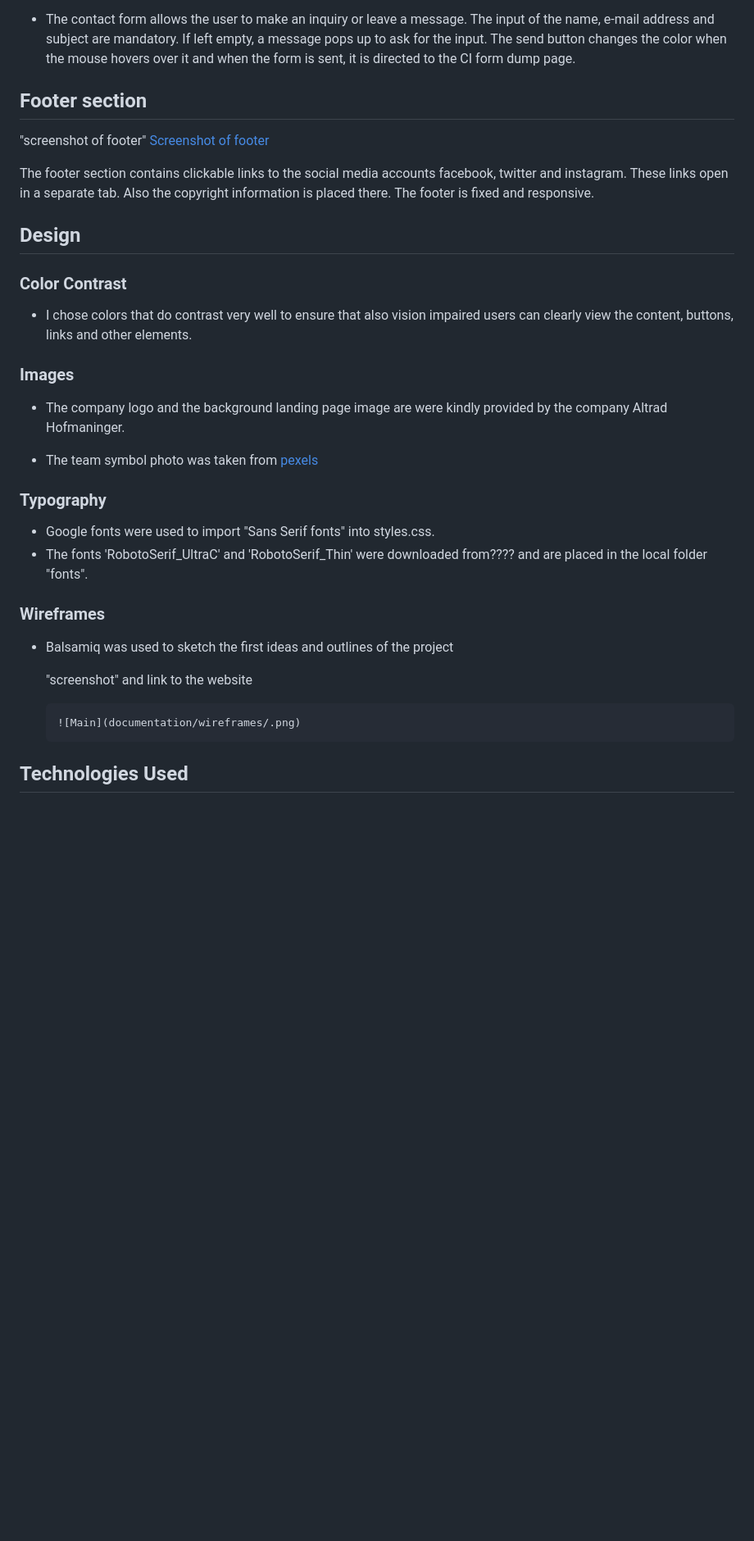
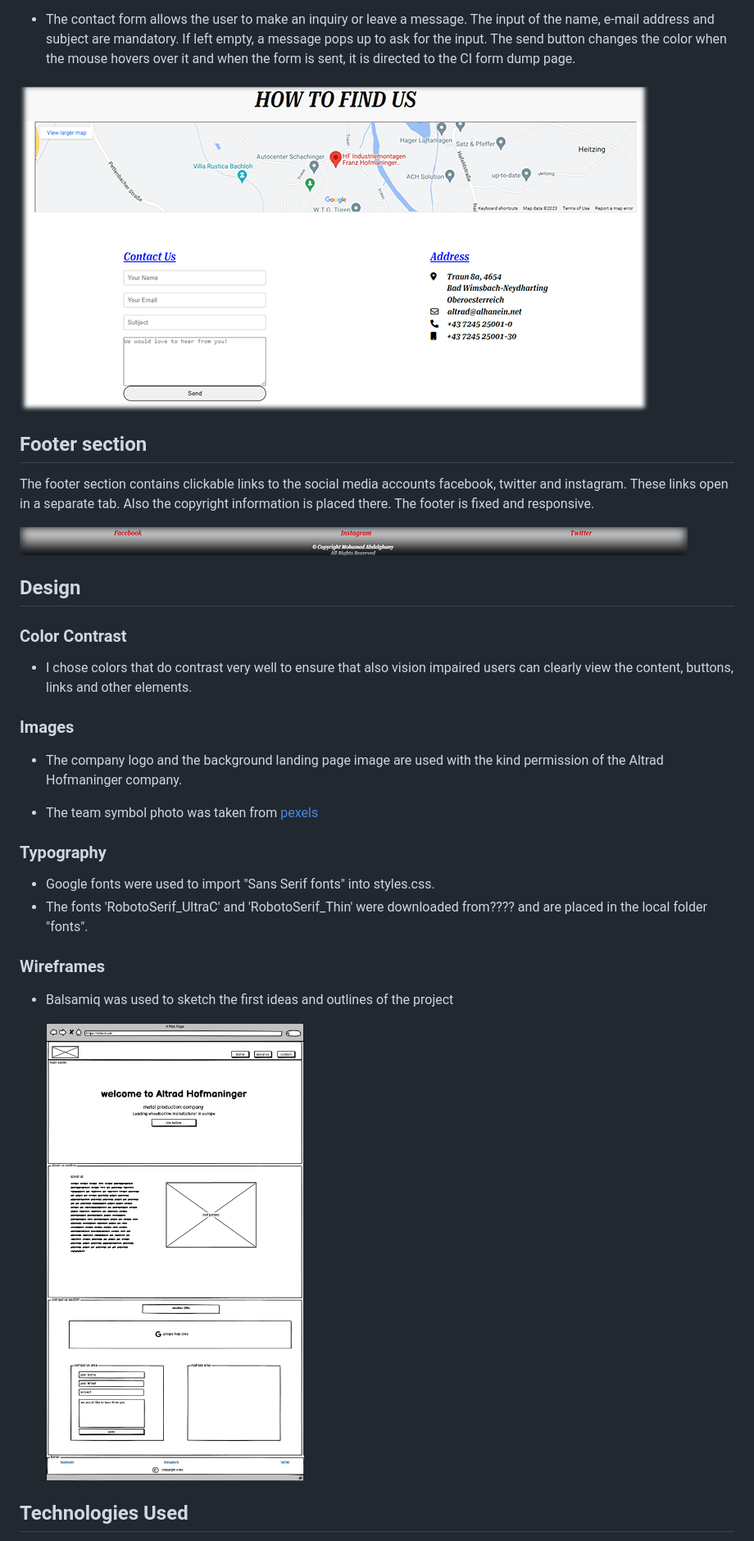
Before and after one commit to mufasa1611/cody, a Markdown page: README.md, the part around the change printed below. Shown: that part at 82% size. Rendered like a GitHub page; blank space fills up the shorter version.

Commit message:
update readme.md, add links and images

```diff
--- a/README.md
+++ b/README.md
@@ -76,12 +70,13 @@ This section can either be viewed by scrolling down the page to the next section
 
 - The contact form allows the user to make an inquiry or leave a message. The input of the name, e-mail address and subject are mandatory. If left empty, a message pops up to ask for the input. The send button changes the color when the mouse hovers over it and when the form is sent, it is directed to the CI form dump page.
 
+![How to find us](/assets/img/contact.png)
+
 ## Footer section
 
-"screenshot of footer"
-[Screenshot of footer](assets/img/.png)
+The footer section contains clickable links to the social media accounts facebook, twitter and instagram. These links open in a separate tab. Also the copyright information is placed there. The footer is fixed and responsive.
 
-The footer section contains clickable links to the social media accounts facebook, twitter and instagram. These links open in a separate tab. Also the copyright information is placed there. The footer is fixed and responsive.
+![footer](/assets/img/footer.png)
 
 ## Design
 
@@ -91,7 +86,7 @@ The footer section contains clickable links to the social media accounts faceboo
 
 ### Images
 
-- The company logo and the background landing page image are were kindly provided by the company Altrad Hofmaninger.
+- The company logo and the background landing page image are used with the kind permission of the Altrad Hofmaninger company.
 
 - The team symbol photo was taken from [pexels](https://www.pexels.com/)
 
@@ -104,9 +99,7 @@ The footer section contains clickable links to the social media accounts faceboo
 
 - Balsamiq was used to sketch the first ideas and outlines of the project
 
-     "screenshot" and link to the website
-
-      ![Main](documentation/wireframes/.png)
+   ![Wireframe](/assets/img/Wireframe.png)
 
 ## Technologies Used
 
```
Also changed, not shown: other parts of README.md (+3 -9 lines).
